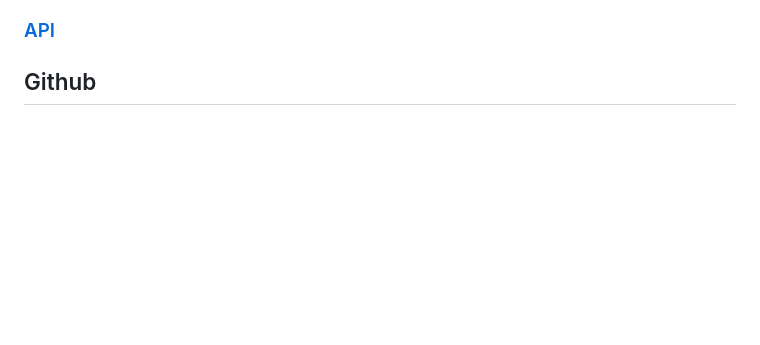
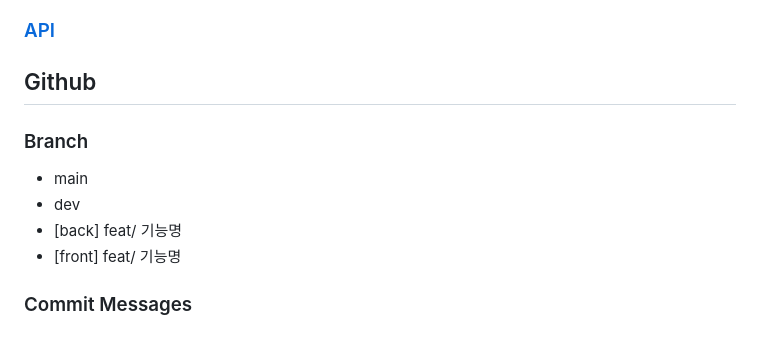
Before and after one commit to tjddmssl/WELCOME-TO-STACKOVERFLOW, a Markdown page: README.md, the part around the change. Drawn GitHub-style; blank space fills up the shorter version.

```diff
--- a/README.md
+++ b/README.md
@@ -34,3 +34,9 @@
 ### [API](https://documenter.getpostman.com/view/15179624/2s93CRLCHq#75ae105c-9bcf-40e6-9e7a-44518c93dda0)
 
 ## Github
+### Branch
+- main
+- dev
+- [back] feat/ 기능명
+- [front] feat/ 기능명
+### Commit Messages
```
